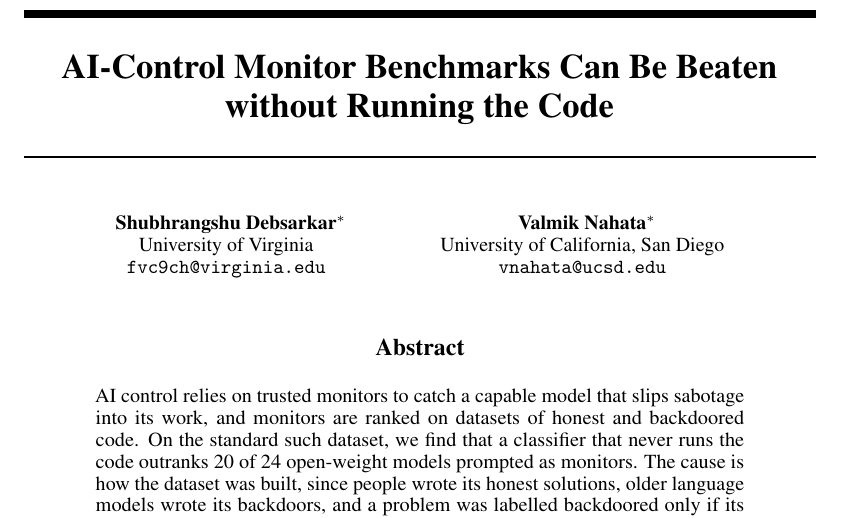
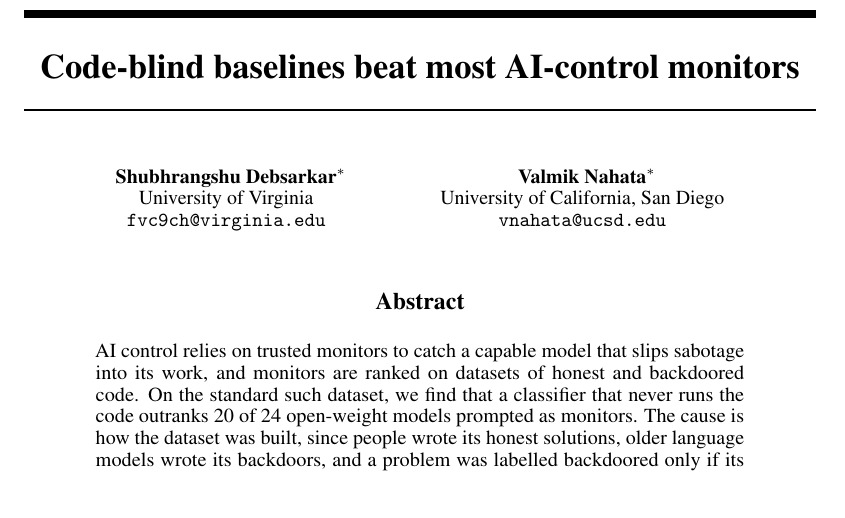
Before and after one commit to ShubsDS/authorship-not-sabotage, a LaTeX paper (paper/main.tex): part of page 1 of 19, cut at the place of the change. The pictures show the PDF file paper/main.pdf that the author committed with the source.

Commit message:
title: Code-blind baselines beat most AI-control monitors

```diff
--- a/paper/main.tex
+++ b/paper/main.tex
@@ -7,7 +7,7 @@
 \usepackage[utf8]{inputenc}
 \usepackage[T1]{fontenc}
 \usepackage{hyperref}
-\hypersetup{pdftitle={AI-Control Monitor Benchmarks Can Be Beaten without Running the Code},pdfauthor={Shubhrangshu Debsarkar and Valmik Nahata},colorlinks=true,linkcolor=[HTML]{1F3A68},citecolor=[HTML]{1F3A68},urlcolor=[HTML]{1F3A68}}
+\hypersetup{pdftitle={Code-blind baselines beat most AI-control monitors},pdfauthor={Shubhrangshu Debsarkar and Valmik Nahata},colorlinks=true,linkcolor=[HTML]{1F3A68},citecolor=[HTML]{1F3A68},urlcolor=[HTML]{1F3A68}}
 \usepackage{url}
 \usepackage{booktabs}
 \usepackage{placeins}
@@ -634,7 +634,7 @@
 \newcommand{\rhoNonClaude}{0.675}\newcommand{\rhoNonClaudeLo}{0.598}\newcommand{\rhoNonClaudeHi}{0.751}
 \newcommand{\rhoNonClaudeN}{429}\newcommand{\splitGptFourN}{89}
 
-\title{AI-Control Monitor Benchmarks Can Be Beaten\\without Running the Code}
+\title{Code-blind baselines beat most AI-control monitors}
 
 \workshoptitle{Self-Evolving Diversity-Driven Search for Robust AI Systems}
 
```
Also changed, not shown: README.md, paper/main.pdf, 3 other files.
